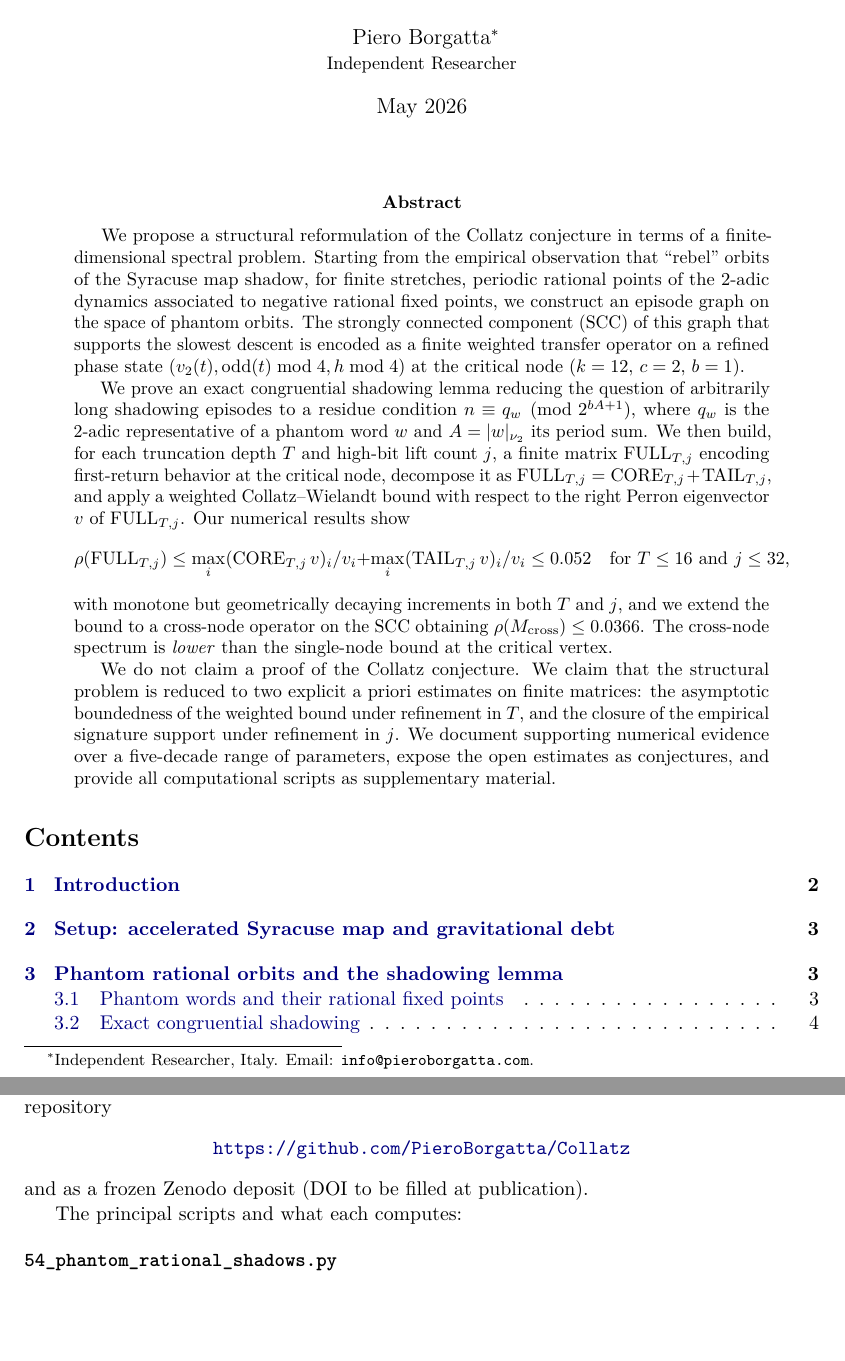
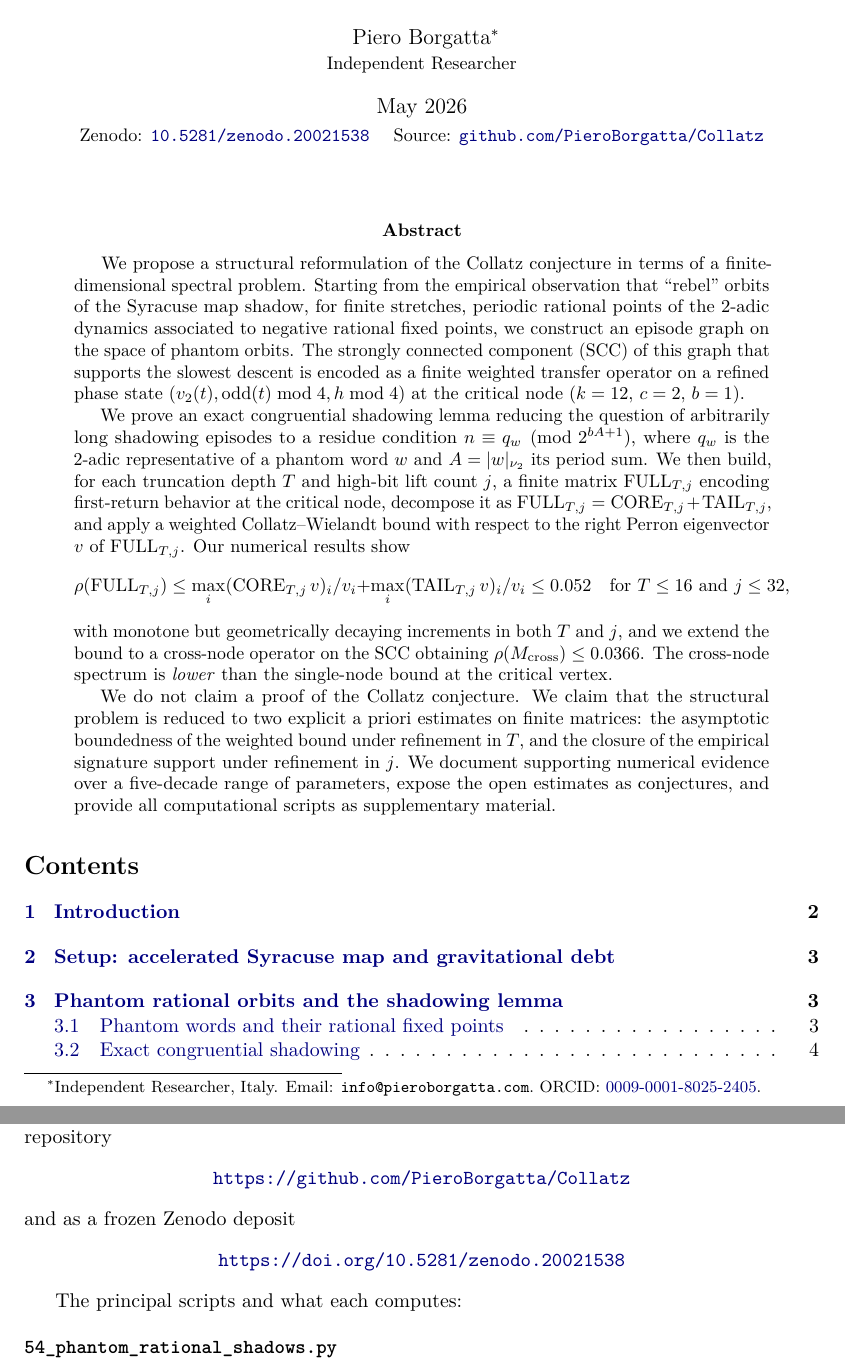
Before and after one commit to PieroBorgatta/Collatz, a LaTeX paper (paper/collatz_spectral_reduction.tex): two parts of pages 1 and 11 of 12, joined at a grey line, cut so that both start at the same text, the shorter picture padded with empty space. Compiled offline with pdfLaTeX.

Commit message:
Add ORCID, Zenodo DOI, citation block; expand .gitignore for public release
- README: add Zenodo/license/ORCID badges, full citation entry with
  BibTeX, ORCID link in contact section.
- LaTeX paper: add ORCID footnote on author block; replace placeholder
  "DOI to be filled" with the actual Zenodo DOI 10.5281/zenodo.20021538.
- .gitignore: extend coverage for editor/IDE artifacts (.idea, .vscode,
  swap files), additional Python caches, and remaining LaTeX build
  files (bbl, blg, etc.) to keep the public repository clean.

Co-Authored-By: Claude Opus 4.7 <noreply@anthropic.com>

```diff
--- a/paper/collatz_spectral_reduction.tex
+++ b/paper/collatz_spectral_reduction.tex
@@ -50,10 +50,15 @@
   via Phantom Orbit Shadowing
 }
 \author{
-  Piero Borgatta\thanks{Independent Researcher, Italy. Email: \texttt{info@pieroborgatta.com}.} \\
+  Piero Borgatta\thanks{Independent Researcher, Italy. Email: \texttt{info@pieroborgatta.com}.\
+    ORCID: \href{https://orcid.org/0009-0001-8025-2405}{0009-0001-8025-2405}.} \\
   \small Independent Researcher
 }
-\date{May 2026}
+\date{May 2026 \\[2pt]
+  \small\normalfont
+  Zenodo: \href{https://doi.org/10.5281/zenodo.20021538}{\texttt{10.5281/zenodo.20021538}} \quad
+  Source: \href{https://github.com/PieroBorgatta/Collatz}{\texttt{github.com/PieroBorgatta/Collatz}}
+}
 
 \begin{document}
 \maketitle
@@ -823,7 +828,10 @@ material in the GitHub repository
 \begin{center}
 \url{https://github.com/PieroBorgatta/Collatz}
 \end{center}
-and as a frozen Zenodo deposit (DOI to be filled at publication).
+and as a frozen Zenodo deposit
+\begin{center}
+\url{https://doi.org/10.5281/zenodo.20021538}
+\end{center}
 
 The principal scripts and what each computes:
 
```
Also changed, not shown: README.md, 1 other file.
